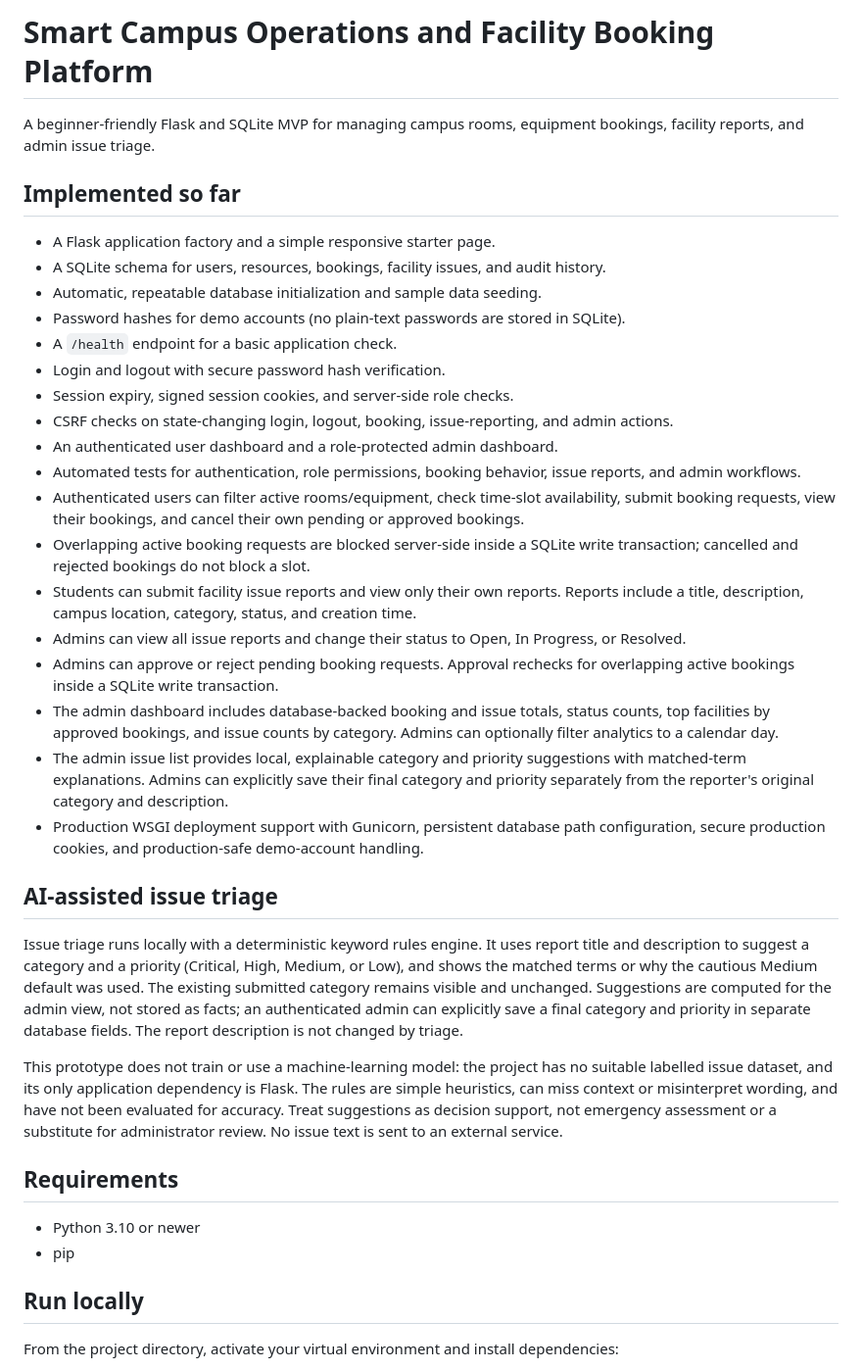
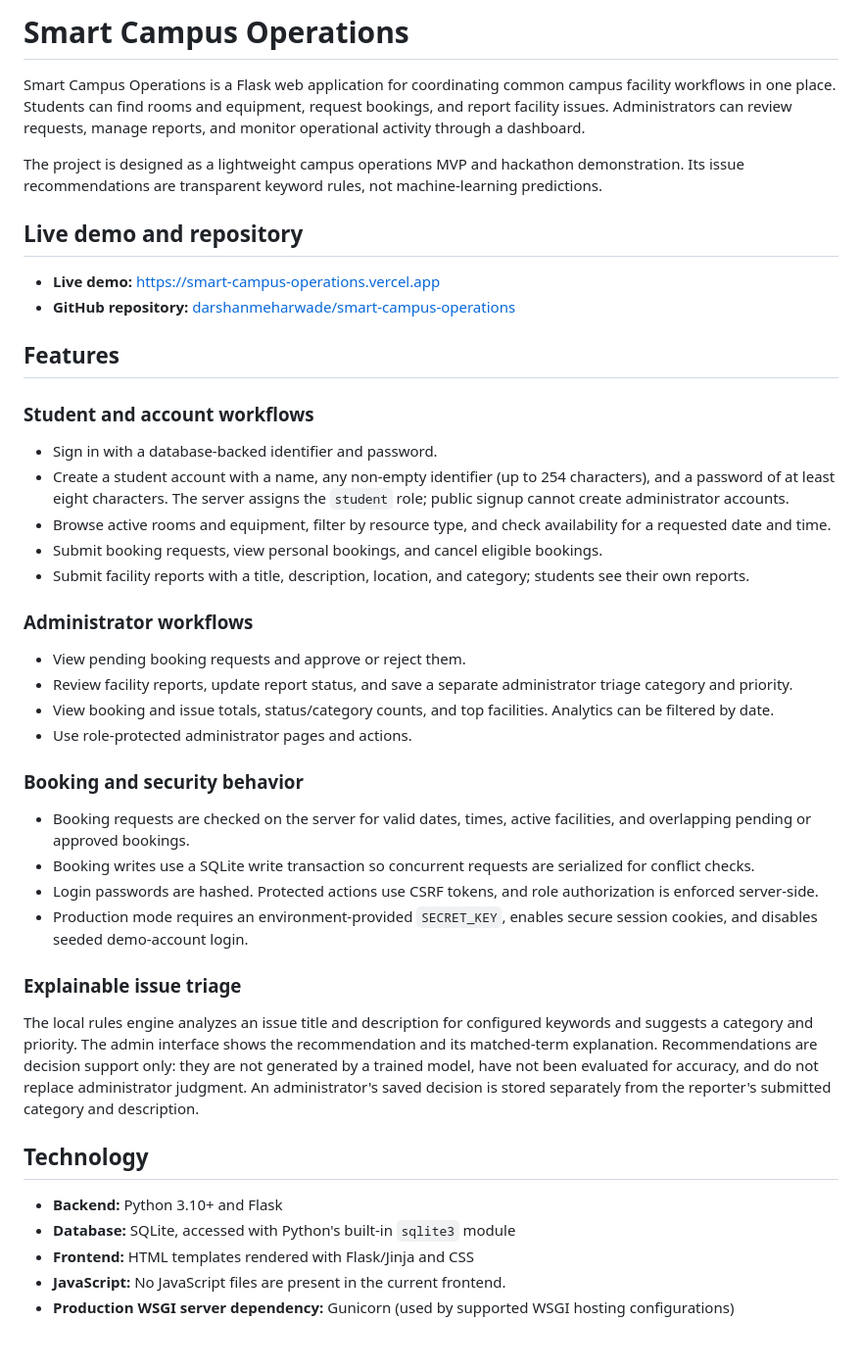
Before and after one commit to darshanmeharwade/smart-campus-operations, a Markdown page: README.md, the part around one of its changes. Shown at 98% size. GitHub-like rendering; blank space fills up the shorter version.

Commit message:
Update project README

```diff
--- a/README.md
+++ b/README.md
@@ -1,39 +1,47 @@
-# Smart Campus Operations and Facility Booking Platform
+# Smart Campus Operations
 
-A beginner-friendly Flask and SQLite MVP for managing campus rooms, equipment bookings, facility reports, and admin issue triage.
+Smart Campus Operations is a Flask web application for coordinating common campus facility workflows in one place. Students can find rooms and equipment, request bookings, and report facility issues. Administrators can review requests, manage reports, and monitor operational activity through a dashboard.
 
-## Implemented so far
+The project is designed as a lightweight campus operations MVP and hackathon demonstration. Its issue recommendations are transparent keyword rules, not machine-learning predictions.
 
-- A Flask application factory and a simple responsive starter page.
-- A SQLite schema for users, resources, bookings, facility issues, and audit history.
-- Automatic, repeatable database initialization and sample data seeding.
-- Password hashes for demo accounts (no plain-text passwords are stored in SQLite).
-- A `/health` endpoint for a basic application check.
-- Login and logout with secure password hash verification.
-- Session expiry, signed session cookies, and server-side role checks.
-- CSRF checks on state-changing login, logout, booking, issue-reporting, and admin actions.
-- An authenticated user dashboard and a role-protected admin dashboard.
-- Automated tests for authentication, role permissions, booking behavior, issue reports, and admin workflows.
-- Authenticated users can filter active rooms/equipment, check time-slot availability, submit booking requests, view their bookings, and cancel their own pending or approved bookings.
-- Overlapping active booking requests are blocked server-side inside a SQLite write transaction; cancelled and rejected bookings do not block a slot.
-- Students can submit facility issue reports and view only their own reports. Reports include a title, description, campus location, category, status, and creation time.
-- Admins can view all issue reports and change their status to Open, In Progress, or Resolved.
-- Admins can approve or reject pending booking requests. Approval rechecks for overlapping active bookings inside a SQLite write transaction.
-- The admin dashboard includes database-backed booking and issue totals, status counts, top facilities by approved bookings, and issue counts by category. Admins can optionally filter analytics to a calendar day.
-- The admin issue list provides local, explainable category and priority suggestions with matched-term explanations. Admins can explicitly save their final category and priority separately from the reporter's original category and description.
-- Production WSGI deployment support with Gunicorn, persistent database path configuration, secure production cookies, and production-safe demo-account handling.
+## Live demo and repository
 
-## AI-assisted issue triage
+- **Live demo:** [https://smart-campus-operations.vercel.app](https://smart-campus-operations.vercel.app/)
+- **GitHub repository:** [darshanmeharwade/smart-campus-operations](https://github.com/darshanmeharwade/smart-campus-operations)
 
-Issue triage runs locally with a deterministic keyword rules engine. It uses report title and description to suggest a category and a priority (Critical, High, Medium, or Low), and shows the matched terms or why the cautious Medium default was used. The existing submitted category remains visible and unchanged. Suggestions are computed for the admin view, not stored as facts; an authenticated admin can explicitly save a final category and priority in separate database fields. The report description is not changed by triage.
+## Features
 
-This prototype does not train or use a machine-learning model: the project has no suitable labelled issue dataset, and its only application dependency is Flask. The rules are simple heuristics, can miss context or misinterpret wording, and have not been evaluated for accuracy. Treat suggestions as decision support, not emergency assessment or a substitute for administrator review. No issue text is sent to an external service.
+### Student and account workflows
 
-## Requirements
+- Sign in with a database-backed identifier and password.
+- Create a student account with a name, any non-empty identifier (up to 254 characters), and a password of at least eight characters. The server assigns the `student` role; public signup cannot create administrator accounts.
+- Browse active rooms and equipment, filter by resource type, and check availability for a requested date and time.
+- Submit booking requests, view personal bookings, and cancel eligible bookings.
+- Submit facility reports with a title, description, location, and category; students see their own reports.
 
-- Python 3.10 or newer
-- pip
+### Administrator workflows
 
-## Run locally
+- View pending booking requests and approve or reject them.
+- Review facility reports, update report status, and save a separate administrator triage category and priority.
+- View booking and issue totals, status/category counts, and top facilities. Analytics can be filtered by date.
+- Use role-protected administrator pages and actions.
 
-From the project directory, activate your virtual environment and install dependencies:
+### Booking and security behavior
+
+- Booking requests are checked on the server for valid dates, times, active facilities, and overlapping pending or approved bookings.
+- Booking writes use a SQLite write transaction so concurrent requests are serialized for conflict checks.
+- Login passwords are hashed. Protected actions use CSRF tokens, and role authorization is enforced server-side.
+- Production mode requires an environment-provided `SECRET_KEY`, enables secure session cookies, and disables seeded demo-account login.
+
+### Explainable issue triage
+
+The local rules engine analyzes an issue title and description for configured keywords and suggests a category and priority. The admin interface shows the recommendation and its matched-term explanation. Recommendations are decision support only: they are not generated by a trained model, have not been evaluated for accuracy, and do not replace administrator judgment. An administrator's saved decision is stored separately from the reporter's submitted category and description.
+
+## Technology
+
+- **Backend:** Python 3.10+ and Flask
+- **Database:** SQLite, accessed with Python's built-in `sqlite3` module
+- **Frontend:** HTML templates rendered with Flask/Jinja and CSS
+- **JavaScript:** No JavaScript files are present in the current frontend.
+- **Production WSGI server dependency:** Gunicorn (used by supported WSGI hosting configurations)
+
```
Also changed, not shown: other parts of README.md (+58 -120 lines).
